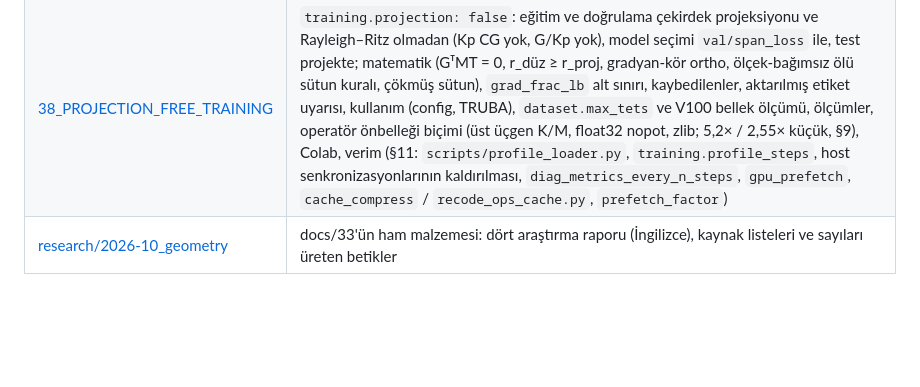
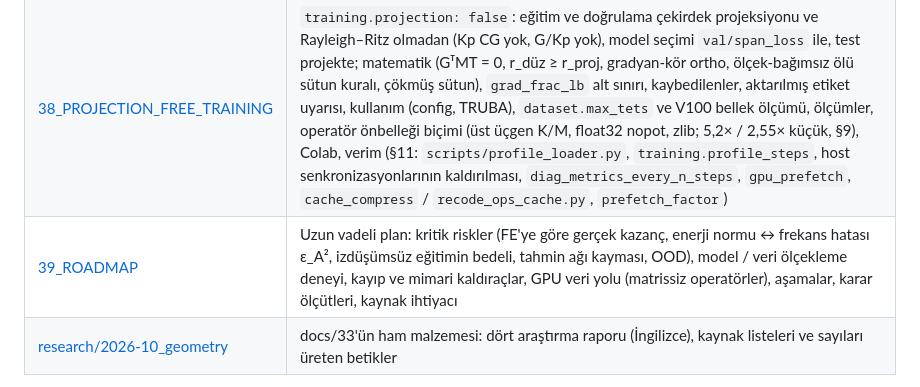
Before and after one commit to KorayGokceler/rf_cavity_neural_operator, a Markdown page: docs/README.md, the part around the change. Drawn GitHub-style; blank space fills up the shorter version.

```diff
--- a/docs/README.md
+++ b/docs/README.md
@@ -31,6 +31,7 @@ Araştırma ve inceleme kayıtları (tarihsel; kararların gerekçesi burada, ko
 | [36_TRUBA_REFERENCE](36_TRUBA_REFERENCE.md) | TRUBA platform bilgisi (docs.truba.gov.tr tam metninden): kullanım kuralları, kuyruklar, GPU erişimi, kotalar, depolama (scratch 30 gün), conda yasağı ve Apptainer, `config.sh` ile karşılaştırma; ham sayfalar [research/truba](research/truba/README.md) |
 | [37_P2_LABELS](37_P2_LABELS.md) | varsayılan eğitim etiketi p2 (model mesh'inde tek çözüm): karar ve gerekçe, `model_sized_mesh` kuralı ve aile tablosu, p2 doğruluğu, `label_ok`, p4 referans aracı (`scripts/reference_check.py`), açık işler |
 | [38_PROJECTION_FREE_TRAINING](38_PROJECTION_FREE_TRAINING.md) | `training.projection: false`: eğitim ve doğrulama çekirdek projeksiyonu ve Rayleigh–Ritz olmadan (Kp CG yok, G/Kp yok), model seçimi `val/span_loss` ile, test projekte; matematik (GᵀMT = 0, r_düz ≥ r_proj, gradyan-kör ortho, ölçek-bağımsız ölü sütun kuralı, çökmüş sütun), `grad_frac_lb` alt sınırı, kaybedilenler, aktarılmış etiket uyarısı, kullanım (config, TRUBA), `dataset.max_tets` ve V100 bellek ölçümü, ölçümler, operatör önbelleği biçimi (üst üçgen K/M, float32 nopot, zlib; 5,2× / 2,55× küçük, §9), Colab, verim (§11: `scripts/profile_loader.py`, `training.profile_steps`, host senkronizasyonlarının kaldırılması, `diag_metrics_every_n_steps`, `gpu_prefetch`, `cache_compress` / `recode_ops_cache.py`, `prefetch_factor`) |
+| [39_ROADMAP](39_ROADMAP.md) | Uzun vadeli plan: kritik riskler (FE'ye göre gerçek kazanç, enerji normu ↔ frekans hatası ε_A², izdüşümsüz eğitimin bedeli, tahmin ağı kayması, OOD), model / veri ölçekleme deneyi, kayıp ve mimari kaldıraçlar, GPU veri yolu (matrissiz operatörler), aşamalar, karar ölçütleri, kaynak ihtiyacı |
 | [research/2026-10_geometry](research/2026-10_geometry/README.md) | docs/33'ün ham malzemesi: dört araştırma raporu (İngilizce), kaynak listeleri ve sayıları üreten betikler |
 
 2D model (GNOT, SpectralNO, 2D eigenspace operator) ve onun belgeleri (eski 00–17) ile H-alanı formülasyonu
```
Also changed, not shown: docs/39_ROADMAP.md (added, +243 -0 lines).
